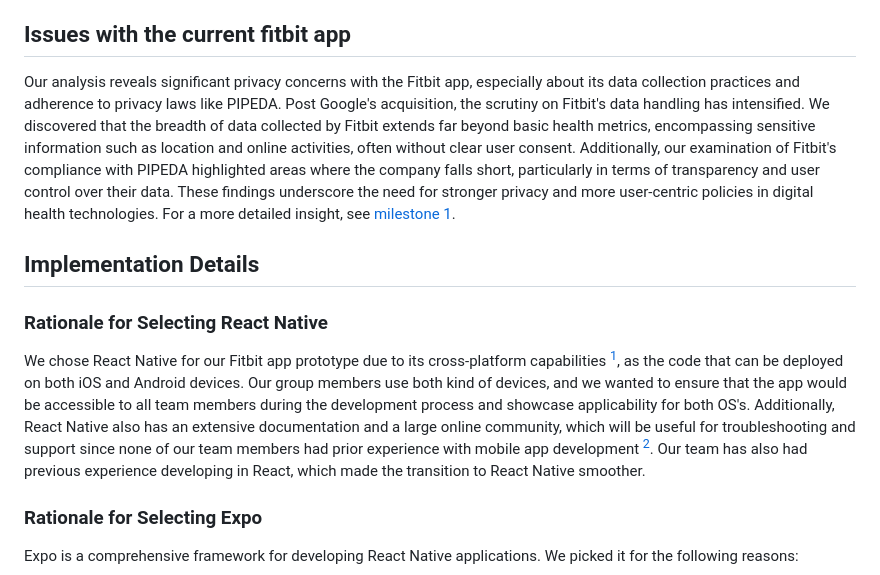
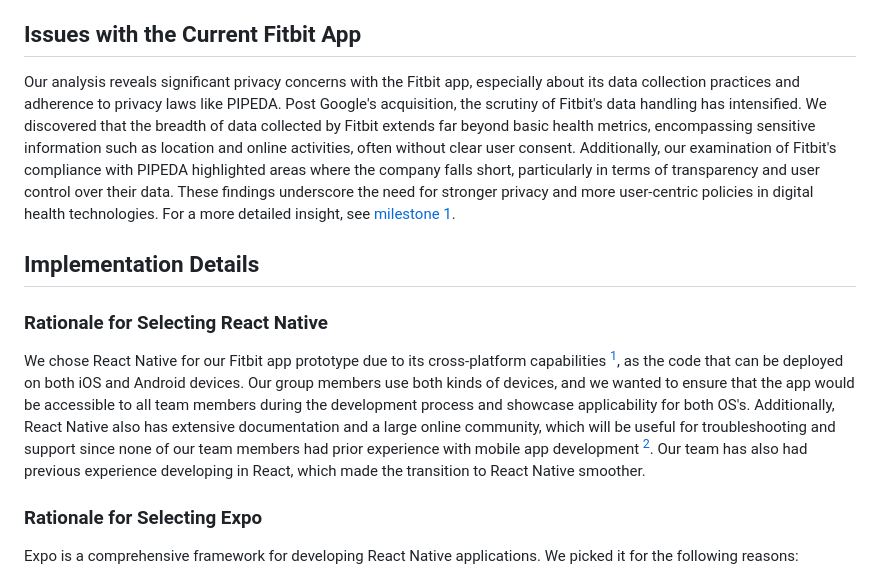
Before and after one commit to suusanp/stealth-health, a Markdown page: m5/prototype.md, the part around the change. Drawn GitHub-style.

Commit message:
spellcheck

```diff
--- a/m5/prototype.md
+++ b/m5/prototype.md
@@ -9,14 +9,14 @@ Stealth Health is a health and fitness application that aims to provide privacy-
 The development of the Fitbit app prototype serves as a proof of concept for a more privacy-centric approach to personal health and fitness monitoring. Our scope is to demonstrate the feasibility of securely managing health data whilst providing users with insightful analytics on their physical activities and health metrics.
 The development of the Fitbit app prototype serves as a proof of concept for a more privacy-centric approach to personal health and fitness monitoring. Our scope is to demonstrate the feasibility of securely managing health data whilst providing users with insightful analytics on their physical activities and health metrics.
 
-## Issues with the current fitbit app
-Our analysis reveals significant privacy concerns with the Fitbit app, especially about its data collection practices and adherence to privacy laws like PIPEDA. Post Google's acquisition, the scrutiny on Fitbit's data handling has intensified. We discovered that the breadth of data collected by Fitbit extends far beyond basic health metrics, encompassing sensitive information such as location and online activities, often without clear user consent. Additionally, our examination of Fitbit's compliance with PIPEDA highlighted areas where the company falls short, particularly in terms of transparency and user control over their data. These findings underscore the need for stronger privacy and more user-centric policies in digital health technologies. For a more detailed insight, see [milestone 1](https://gitlab.cs.mcgill.ca/gaby.lebideau/c555w24-t10/-/blob/main/m1/case_study.md?ref_type=heads).
+## Issues with the Current Fitbit App
+Our analysis reveals significant privacy concerns with the Fitbit app, especially about its data collection practices and adherence to privacy laws like PIPEDA. Post Google's acquisition, the scrutiny of Fitbit's data handling has intensified. We discovered that the breadth of data collected by Fitbit extends far beyond basic health metrics, encompassing sensitive information such as location and online activities, often without clear user consent. Additionally, our examination of Fitbit's compliance with PIPEDA highlighted areas where the company falls short, particularly in terms of transparency and user control over their data. These findings underscore the need for stronger privacy and more user-centric policies in digital health technologies. For a more detailed insight, see [milestone 1](https://gitlab.cs.mcgill.ca/gaby.lebideau/c555w24-t10/-/blob/main/m1/case_study.md?ref_type=heads).
 
 ## Implementation Details
 
 ### Rationale for Selecting React Native
 
-We chose React Native for our Fitbit app prototype due to its cross-platform capabilities [^1], as the  code that can be deployed on both iOS and Android devices. Our group members use both kind of devices, and we wanted to ensure that the app would be accessible to all team members during the development process and showcase applicability for both OS's. Additionally, React Native also has an extensive documentation and a large online community, which will be useful for troubleshooting and support since none of our team members had prior experience with mobile app development [^2]. Our team has also had previous experience developing in React, which made the transition to React Native smoother.
+We chose React Native for our Fitbit app prototype due to its cross-platform capabilities [^1], as the code that can be deployed on both iOS and Android devices. Our group members use both kinds of devices, and we wanted to ensure that the app would be accessible to all team members during the development process and showcase applicability for both OS's. Additionally, React Native also has extensive documentation and a large online community, which will be useful for troubleshooting and support since none of our team members had prior experience with mobile app development [^2]. Our team has also had previous experience developing in React, which made the transition to React Native smoother.
 
 
 
```
